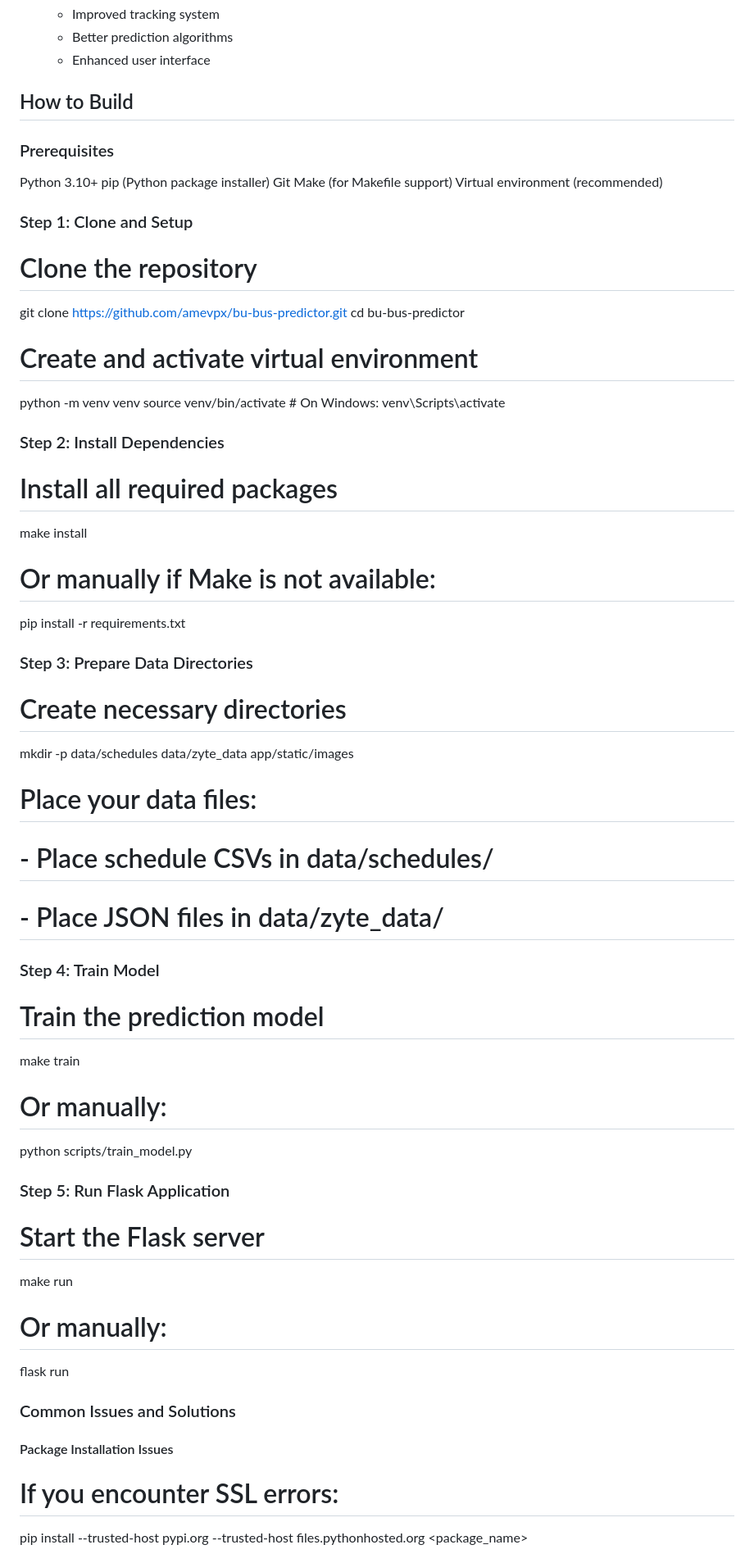
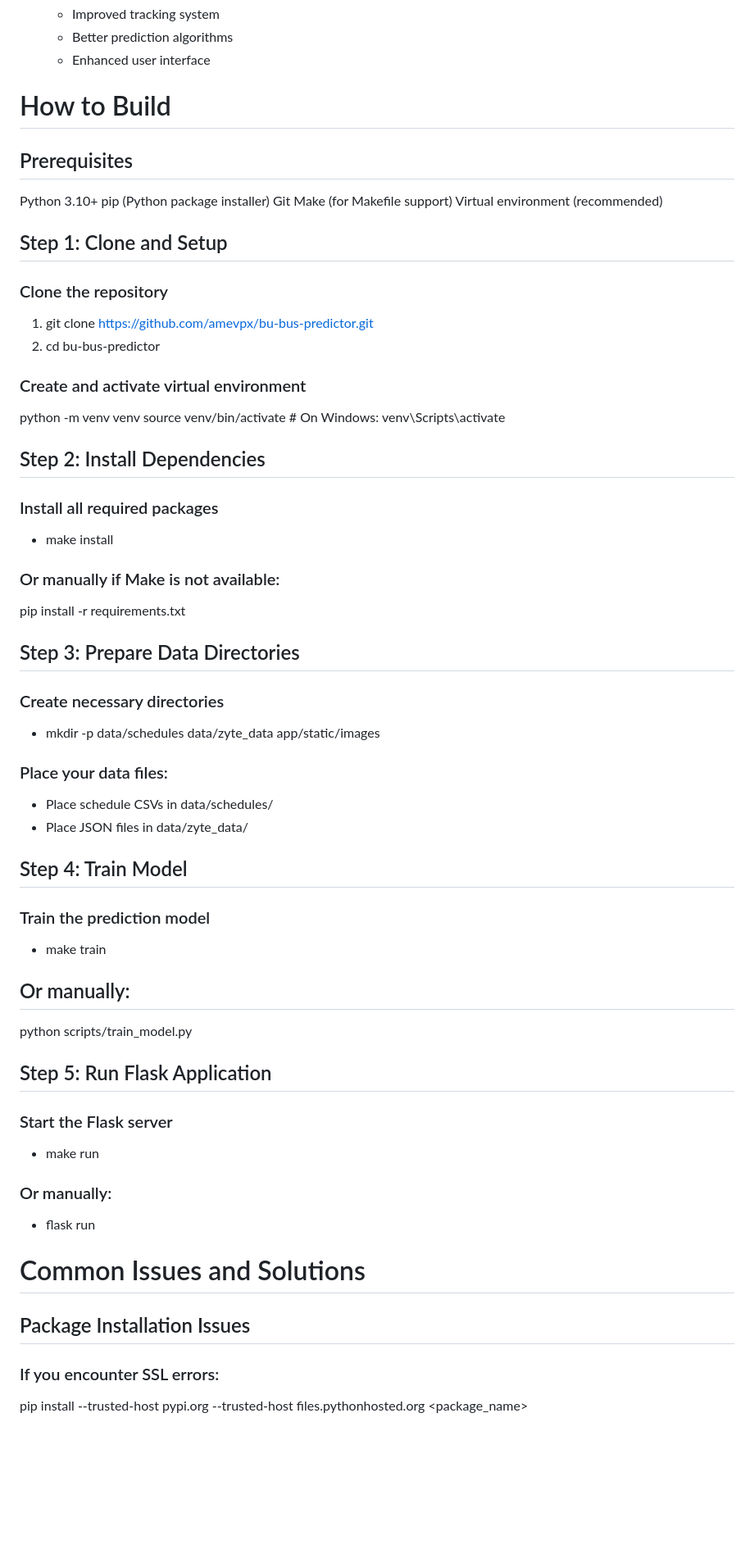
Before and after one commit to ame0101/bu-bus-predictor, a Markdown page: README.md, the part around one of its changes. Shown at 82% size. Drawn GitHub-style; blank space fills up the shorter version.

Commit message:
Updated README.md formatting

```diff
--- a/README.md
+++ b/README.md
@@ -102,56 +102,56 @@ Fenway     13.31   -0.8   24.5
    - Improved tracking system
    - Better prediction algorithms
    - Enhanced user interface
-## How to Build
+# How to Build
 
-### Prerequisites
+## Prerequisites
 Python 3.10+
 pip (Python package installer)
 Git
 Make (for Makefile support)
 Virtual environment (recommended)
 
-### Step 1: Clone and Setup
-# Clone the repository
-git clone https://github.com/amevpx/bu-bus-predictor.git
-cd bu-bus-predictor
+## Step 1: Clone and Setup
+### Clone the repository
+1. git clone https://github.com/amevpx/bu-bus-predictor.git
+2. cd bu-bus-predictor
 
-# Create and activate virtual environment
+### Create and activate virtual environment
 python -m venv venv
 source venv/bin/activate  # On Windows: venv\Scripts\activate
 
-### Step 2: Install Dependencies
-# Install all required packages
-make install
+## Step 2: Install Dependencies
+### Install all required packages
+- make install
 
-# Or manually if Make is not available:
+### Or manually if Make is not available:
 pip install -r requirements.txt
 
-### Step 3: Prepare Data Directories
-# Create necessary directories
-mkdir -p data/schedules data/zyte_data app/static/images
+## Step 3: Prepare Data Directories
+### Create necessary directories
+- mkdir -p data/schedules data/zyte_data app/static/images
 
-# Place your data files:
-# - Place schedule CSVs in data/schedules/
-# - Place JSON files in data/zyte_data/
+### Place your data files:
+- Place schedule CSVs in data/schedules/
+- Place JSON files in data/zyte_data/
 
-### Step 4: Train Model
-# Train the prediction model
-make train
+## Step 4: Train Model
+### Train the prediction model
+- make train
 
-# Or manually:
+## Or manually:
 python scripts/train_model.py
 
-### Step 5: Run Flask Application
-# Start the Flask server
-make run
+## Step 5: Run Flask Application
+### Start the Flask server
+- make run
 
-# Or manually:
-flask run
+### Or manually:
+- flask run
 
-### Common Issues and Solutions
+# Common Issues and Solutions
 
-#### Package Installation Issues
-# If you encounter SSL errors:
+## Package Installation Issues
+### If you encounter SSL errors:
 pip install --trusted-host pypi.org --trusted-host files.pythonhosted.org <package_name>
 
```
Also changed, not shown: other parts of README.md (+20 -20 lines).
